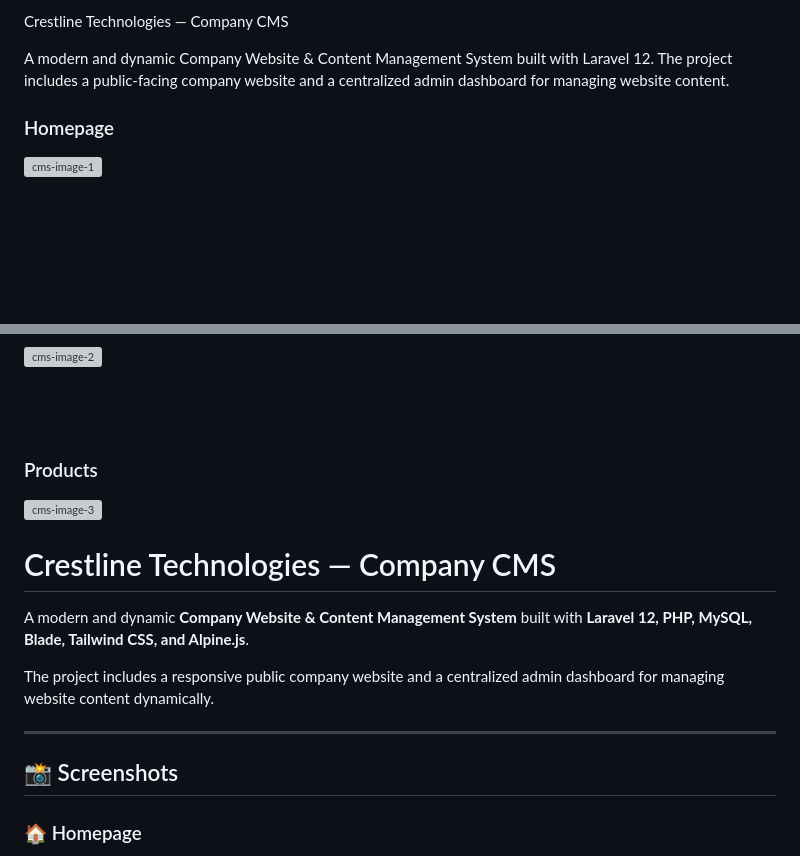
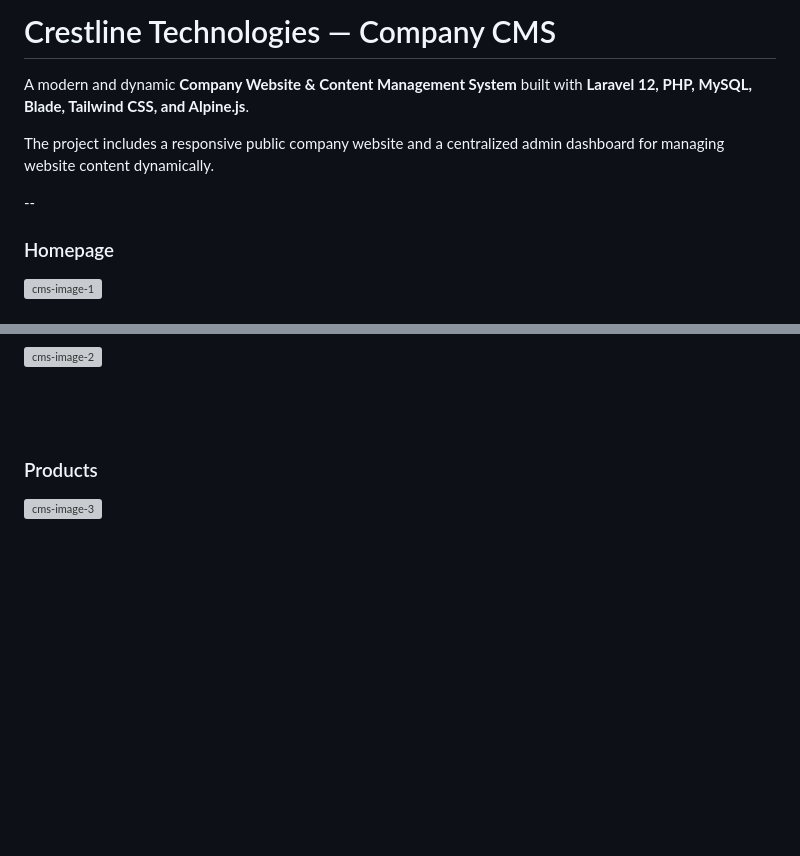
Before and after one commit to omkardwork603/company-cms-laravel, a Markdown page: README.md, 2 parts joined by grey strips. GitHub-like rendering; blank space fills up the shorter version; grey boxes are pictures that could not be loaded.

```diff
--- a/README.md
+++ b/README.md
@@ -1,6 +1,10 @@
-Crestline Technologies — Company CMS
+# Crestline Technologies — Company CMS
 
-A modern and dynamic Company Website & Content Management System built with Laravel 12. The project includes a public-facing company website and a centralized admin dashboard for managing website content.
+A modern and dynamic **Company Website & Content Management System** built with **Laravel 12, PHP, MySQL, Blade, Tailwind CSS, and Alpine.js**.
+
+The project includes a responsive public company website and a centralized admin dashboard for managing website content dynamically.
+
+--
 
 ### Homepage
 
@@ -17,18 +21,3 @@ A modern and dynamic Company Website & Content Management System built with Lara
 ### Products
 
 <img width="1366" height="768" alt="cms-image-3" src="https://github.com/user-attachments/assets/d403ba40-98dc-4a27-a058-e6fbffdd30cf" />
-
-
-
-# Crestline Technologies — Company CMS
-
-A modern and dynamic **Company Website & Content Management System** built with **Laravel 12, PHP, MySQL, Blade, Tailwind CSS, and Alpine.js**.
-
-The project includes a responsive public company website and a centralized admin dashboard for managing website content dynamically.
-
----
-
-## 📸 Screenshots
-
-### 🏠 Homepage
-
```
Also changed, not shown: other parts of README.md (+0 -49 lines).
